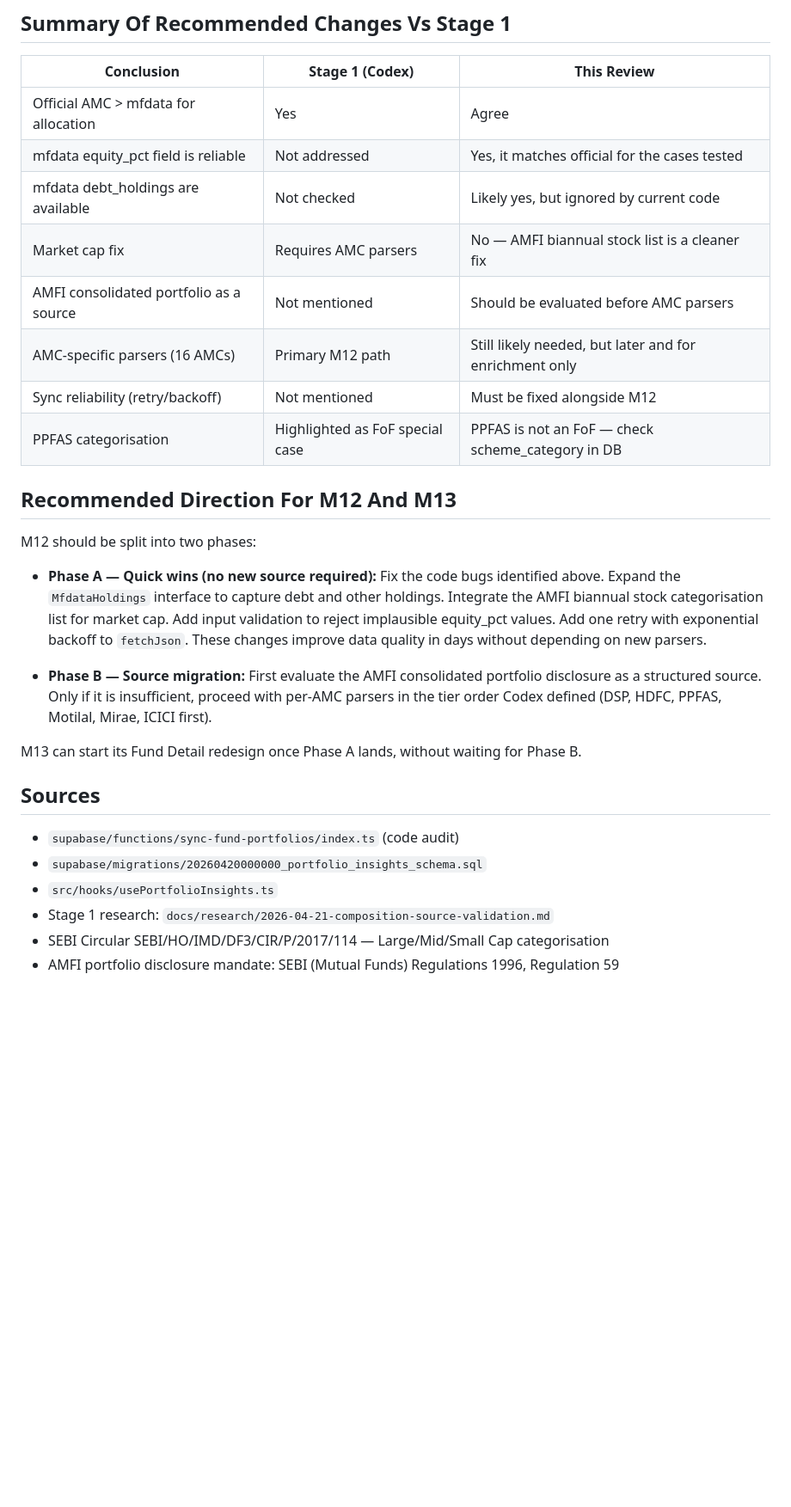
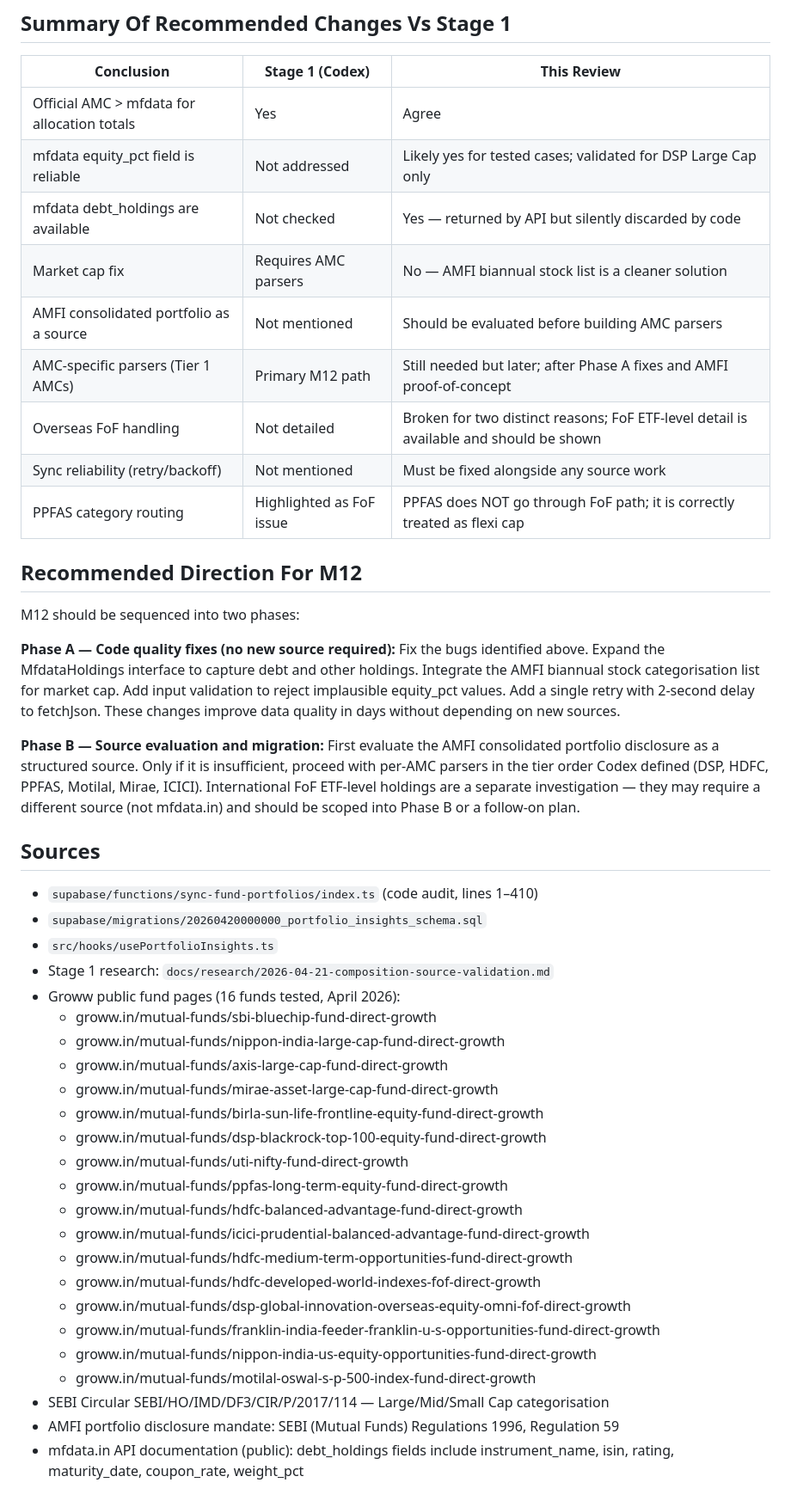
Before and after one commit to himanshu4141/FundLens, a Markdown page: docs/research/2026-04-27-composition-independent-review.md, the part around one of its changes. Shown at 86% size. GitHub-like rendering; blank space fills up the shorter version.

```diff
--- a/docs/research/2026-04-27-composition-independent-review.md
+++ b/docs/research/2026-04-27-composition-independent-review.md
@@ -198,38 +247,58 @@ for PPFAS scheme_code 122639?
 
 | Conclusion | Stage 1 (Codex) | This Review |
 |---|---|---|
-| Official AMC > mfdata for allocation | Yes | Agree |
-| mfdata equity_pct field is reliable | Not addressed | Yes, it matches official for the cases tested |
-| mfdata debt_holdings are available | Not checked | Likely yes, but ignored by current code |
-| Market cap fix | Requires AMC parsers | No — AMFI biannual stock list is a cleaner fix |
-| AMFI consolidated portfolio as a source | Not mentioned | Should be evaluated before AMC parsers |
-| AMC-specific parsers (16 AMCs) | Primary M12 path | Still likely needed, but later and for enrichment only |
-| Sync reliability (retry/backoff) | Not mentioned | Must be fixed alongside M12 |
-| PPFAS categorisation | Highlighted as FoF special case | PPFAS is not an FoF — check scheme_category in DB |
+| Official AMC > mfdata for allocation totals | Yes | Agree |
+| mfdata equity_pct field is reliable | Not addressed | Likely yes for tested cases; validated for DSP Large Cap only |
+| mfdata debt_holdings are available | Not checked | Yes — returned by API but silently discarded by code |
+| Market cap fix | Requires AMC parsers | No — AMFI biannual stock list is a cleaner solution |
+| AMFI consolidated portfolio as a source | Not mentioned | Should be evaluated before building AMC parsers |
+| AMC-specific parsers (Tier 1 AMCs) | Primary M12 path | Still needed but later; after Phase A fixes and AMFI proof-of-concept |
+| Overseas FoF handling | Not detailed | Broken for two distinct reasons; FoF ETF-level detail is available and should be shown |
+| Sync reliability (retry/backoff) | Not mentioned | Must be fixed alongside any source work |
+| PPFAS category routing | Highlighted as FoF issue | PPFAS does NOT go through FoF path; it is correctly treated as flexi cap |
 
 
-## Recommended Direction For M12 And M13
+## Recommended Direction For M12
 
-M12 should be split into two phases:
+M12 should be sequenced into two phases:
 
-- **Phase A — Quick wins (no new source required):** Fix the code bugs identified above.
-  Expand the `MfdataHoldings` interface to capture debt and other holdings. Integrate the
-  AMFI biannual stock categorisation list for market cap. Add input validation to reject
-  implausible equity_pct values. Add one retry with exponential backoff to `fetchJson`.
-  These changes improve data quality in days without depending on new parsers.
+**Phase A — Code quality fixes (no new source required):** Fix the bugs identified above.
+Expand the MfdataHoldings interface to capture debt and other holdings. Integrate the
+AMFI biannual stock categorisation list for market cap. Add input validation to reject
+implausible equity_pct values. Add a single retry with 2-second delay to fetchJson.
+These changes improve data quality in days without depending on new sources.
 
-- **Phase B — Source migration:** First evaluate the AMFI consolidated portfolio
-  disclosure as a structured source. Only if it is insufficient, proceed with per-AMC
-  parsers in the tier order Codex defined (DSP, HDFC, PPFAS, Motilal, Mirae, ICICI first).
-
-M13 can start its Fund Detail redesign once Phase A lands, without waiting for Phase B.
+**Phase B — Source evaluation and migration:** First evaluate the AMFI consolidated
+portfolio disclosure as a structured source. Only if it is insufficient, proceed with
+per-AMC parsers in the tier order Codex defined (DSP, HDFC, PPFAS, Motilal, Mirae, ICICI).
+International FoF ETF-level holdings are a separate investigation — they may require a
+different source (not mfdata.in) and should be scoped into Phase B or a follow-on plan.
 
 
 ## Sources
 
-- `supabase/functions/sync-fund-portfolios/index.ts` (code audit)
+- `supabase/functions/sync-fund-portfolios/index.ts` (code audit, lines 1–410)
 - `supabase/migrations/20260420000000_portfolio_insights_schema.sql`
 - `src/hooks/usePortfolioInsights.ts`
 - Stage 1 research: `docs/research/2026-04-21-composition-source-validation.md`
+- Groww public fund pages (16 funds tested, April 2026):
+  - groww.in/mutual-funds/sbi-bluechip-fund-direct-growth
+  - groww.in/mutual-funds/nippon-india-large-cap-fund-direct-growth
+  - groww.in/mutual-funds/axis-large-cap-fund-direct-growth
+  - groww.in/mutual-funds/mirae-asset-large-cap-fund-direct-growth
+  - groww.in/mutual-funds/birla-sun-life-frontline-equity-fund-direct-growth
+  - groww.in/mutual-funds/dsp-blackrock-top-100-equity-fund-direct-growth
+  - groww.in/mutual-funds/uti-nifty-fund-direct-growth
+  - groww.in/mutual-funds/ppfas-long-term-equity-fund-direct-growth
+  - groww.in/mutual-funds/hdfc-balanced-advantage-fund-direct-growth
+  - groww.in/mutual-funds/icici-prudential-balanced-advantage-fund-direct-growth
+  - groww.in/mutual-funds/hdfc-medium-term-opportunities-fund-direct-growth
+  - groww.in/mutual-funds/hdfc-developed-world-indexes-fof-direct-growth
+  - groww.in/mutual-funds/dsp-global-innovation-overseas-equity-omni-fof-direct-growth
+  - groww.in/mutual-funds/franklin-india-feeder-franklin-u-s-opportunities-fund-direct-growth
+  - groww.in/mutual-funds/nippon-india-us-equity-opportunities-fund-direct-growth
+  - groww.in/mutual-funds/motilal-oswal-s-p-500-index-fund-direct-growth
 - SEBI Circular SEBI/HO/IMD/DF3/CIR/P/2017/114 — Large/Mid/Small Cap categorisation
 - AMFI portfolio disclosure mandate: SEBI (Mutual Funds) Regulations 1996, Regulation 59
+- mfdata.in API documentation (public): debt_holdings fields include instrument_name,
+  isin, rating, maturity_date, coupon_rate, weight_pct
```
Also changed, not shown: other parts of docs/research/2026-04-27-composition-independent-review.md (+164 -115 lines), 1 other file.
